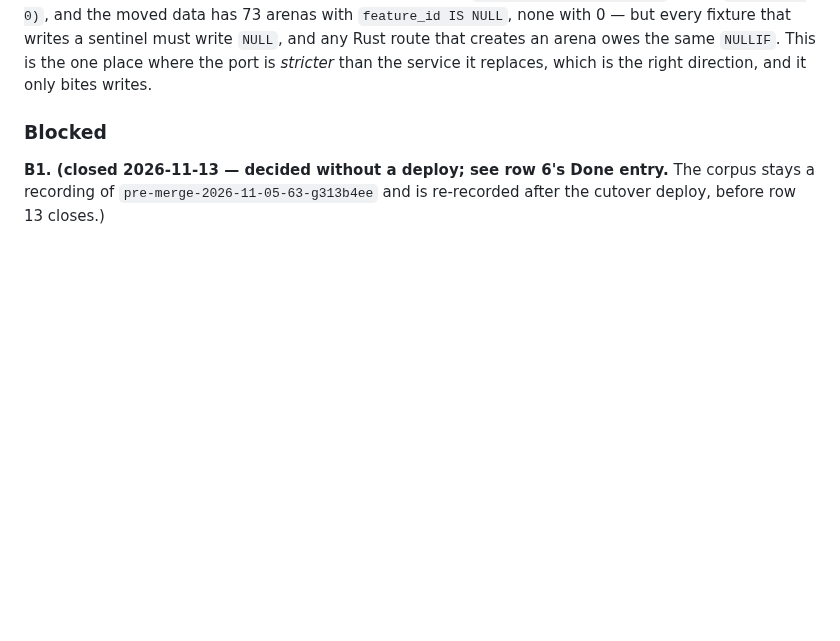
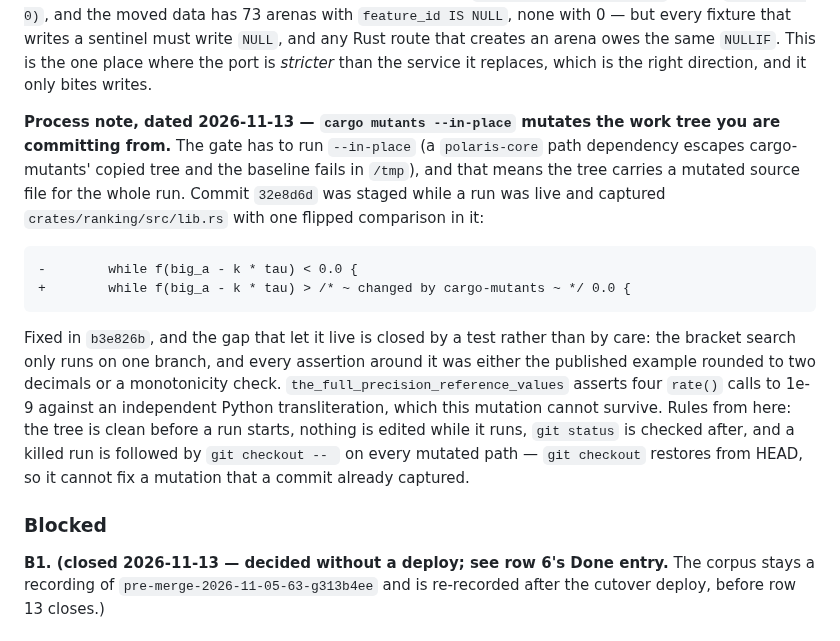
Before and after one commit to 8ullyMaguire/concord, a Markdown page: docs/plans/port-to-profile.md, the part around the change. GitHub-like rendering; blank space fills up the shorter version.

Commit message:
plan: record the in-place mutation hazard and the row 8/row 12 gate correction
Two dated notes in the ledger:
- the gate text for row 8 named three browser suites that cannot pass before the frontend (row 12);
  moved, with the failing Playwright output quoted.
- --in-place mutates the work tree, so a commit staged during a run captured a mutated line; the
  fix and the rules that prevent it are written down, including that git checkout cannot repair a
  mutation a commit already captured.

````diff
--- a/docs/plans/port-to-profile.md
+++ b/docs/plans/port-to-profile.md
@@ -213,6 +213,25 @@ Go schema always declared. The **application** is unaffected — `internal/store
 fixture that writes a sentinel must write `NULL`, and any Rust route that creates an arena owes the
 same `NULLIF`. This is the one place where the port is *stricter* than the service it replaces, which
 is the right direction, and it only bites writes.
+
+**Process note, dated 2026-11-13 — `cargo mutants --in-place` mutates the work tree you are
+committing from.** The gate has to run `--in-place` (a `polaris-core` path dependency escapes
+cargo-mutants' copied tree and the baseline fails in `/tmp`), and that means the tree carries a
+mutated source file for the whole run. Commit `32e8d6d` was staged while a run was live and captured
+`crates/ranking/src/lib.rs` with one flipped comparison in it:
+
+```
+-        while f(big_a - k * tau) < 0.0 {
++        while f(big_a - k * tau) > /* ~ changed by cargo-mutants ~ */ 0.0 {
+```
+
+Fixed in `b3e826b`, and the gap that let it live is closed by a test rather than by care: the bracket
+search only runs on one branch, and every assertion around it was either the published example
+rounded to two decimals or a monotonicity check. `the_full_precision_reference_values` asserts four
+`rate()` calls to 1e-9 against an independent Python transliteration, which this mutation cannot
+survive. Rules from here: the tree is clean before a run starts, nothing is edited while it runs,
+`git status` is checked after, and a killed run is followed by `git checkout -- ` on every mutated
+path — `git checkout` restores from HEAD, so it cannot fix a mutation that a commit already captured.
 
 ### Blocked
 
````
